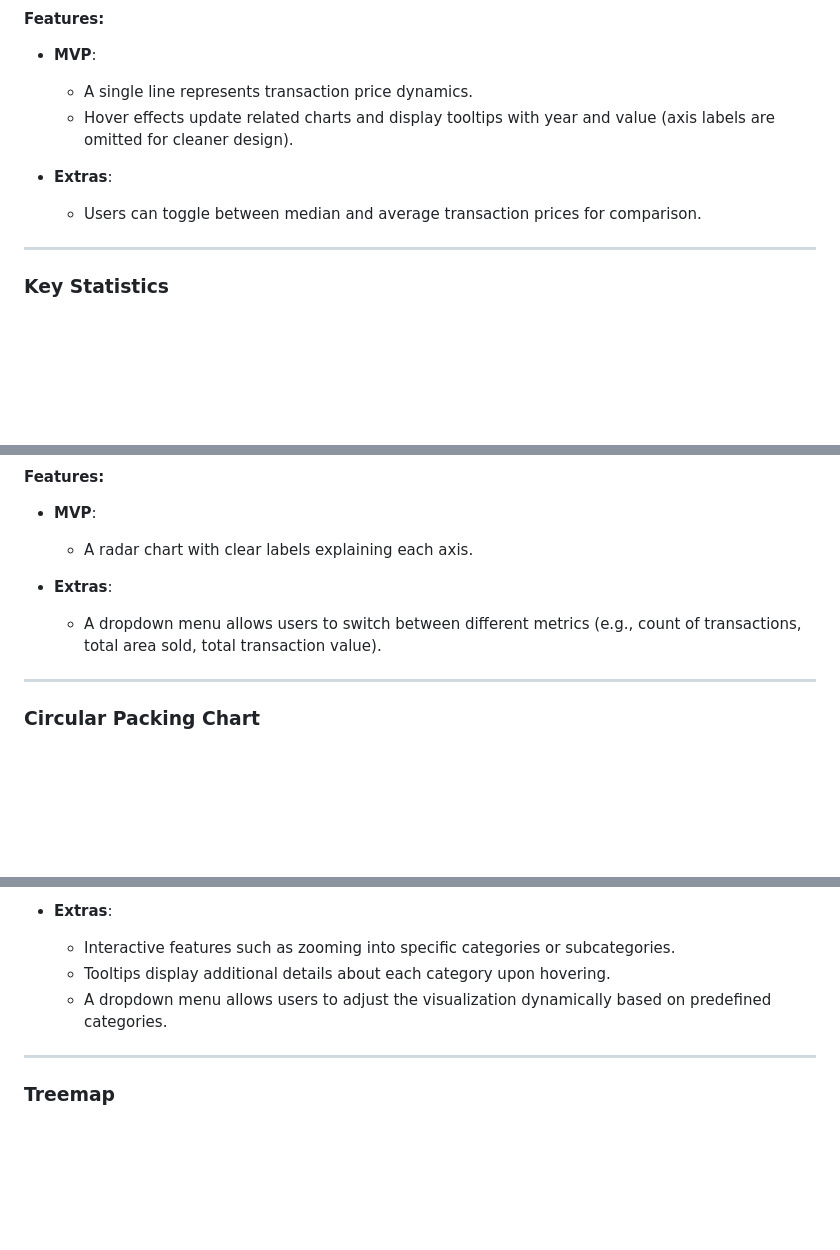
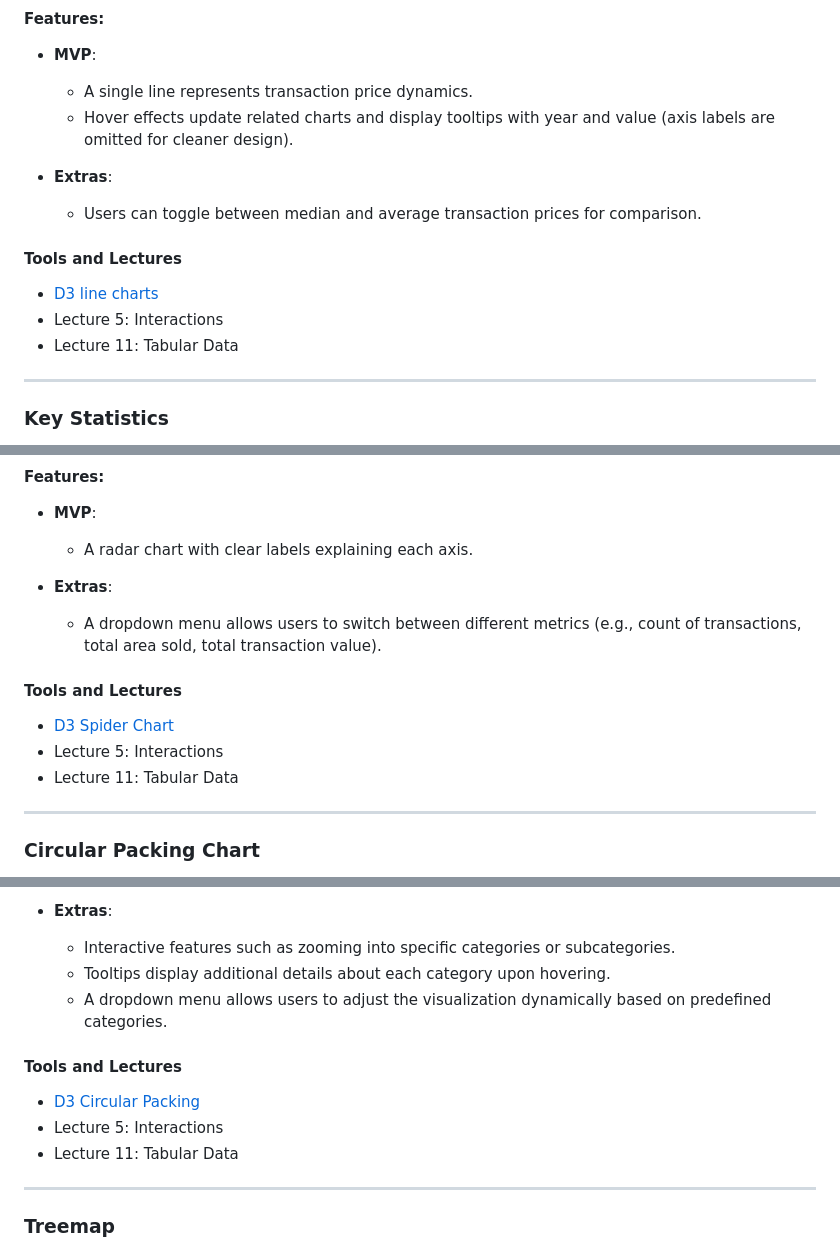
Before and after one commit to com-480-data-visualization/est-property-prices, a Markdown page: docs/milestone_2.md, 3 parts joined by grey strips. GitHub-like rendering; blank space fills up the shorter version.

```diff
--- a/docs/milestone_2.md
+++ b/docs/milestone_2.md
@@ -67,6 +83,12 @@ The line chart visualizes price trends over time while serving as an interactive
 - **Extras**:
   - Users can toggle between median and average transaction prices for comparison.
 
+#### Tools and Lectures
+
+- [D3 line charts](https://d3-graph-gallery.com/line)
+- Lecture 5: Interactions
+- Lecture 11: Tabular Data
+
 ---
 
 ### Key Statistics
@@ -92,6 +121,12 @@ The radar chart depicts the distribution of transactions by land type (e.g., res
 
 - **Extras**:
   - A dropdown menu allows users to switch between different metrics (e.g., count of transactions, total area sold, total transaction value).
+
+#### Tools and Lectures
+
+- [D3 Spider Chart](https://d3-graph-gallery.com/spider)
+- Lecture 5: Interactions
+- Lecture 11: Tabular Data
 
 ---
 
@@ -108,6 +143,12 @@ The circular packing chart visualizes land use categories in a hierarchical form
   - Tooltips display additional details about each category upon hovering.
   - A dropdown menu allows users to adjust the visualization dynamically based on predefined categories.
 
+#### Tools and Lectures
+
+- [D3 Circular Packing](https://d3-graph-gallery.com/circularpacking.html)
+- Lecture 5: Interactions
+- Lecture 11: Tabular Data
+
 ---
 
 ### Treemap
```
Also changed, not shown: other parts of docs/milestone_2.md (+29 -0 lines).
